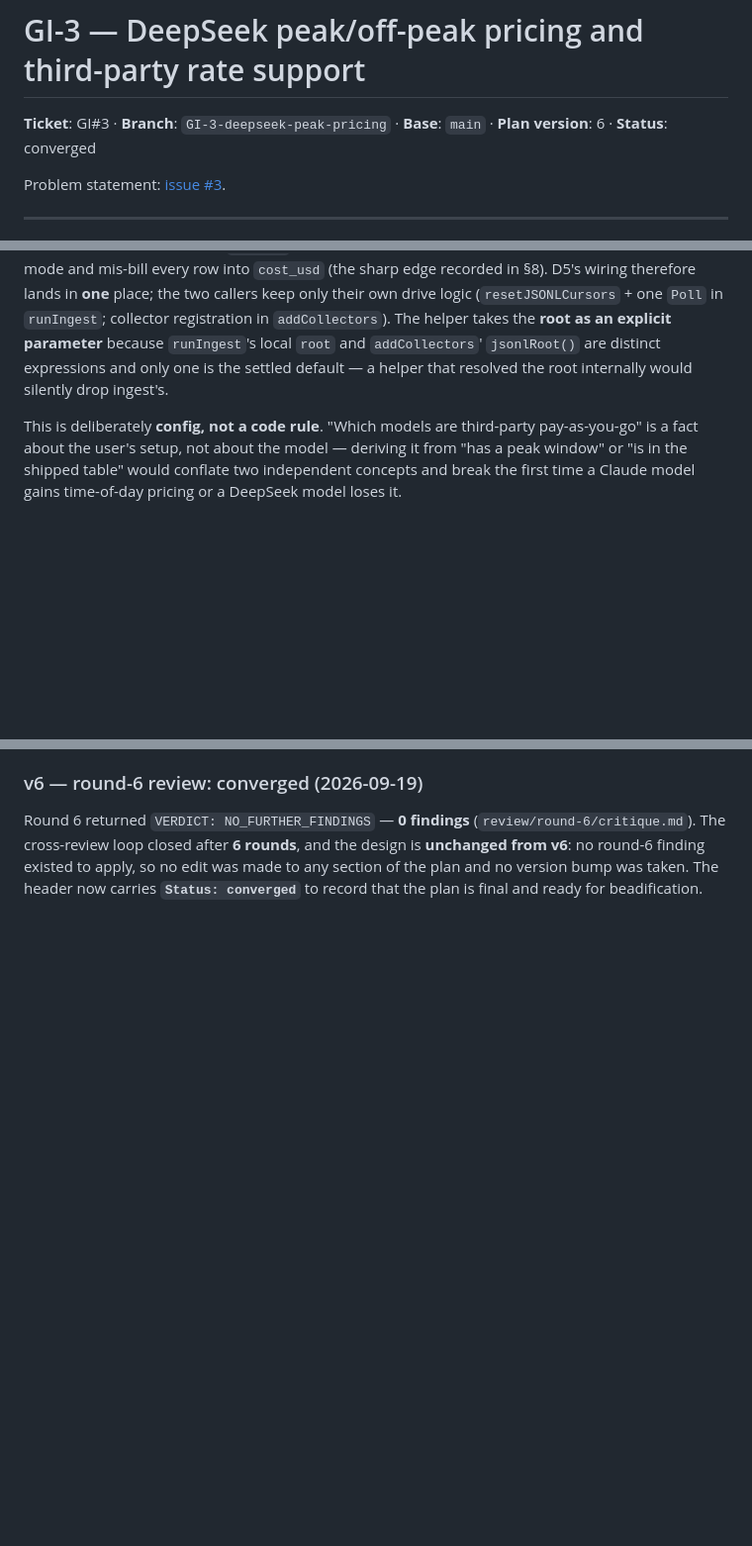
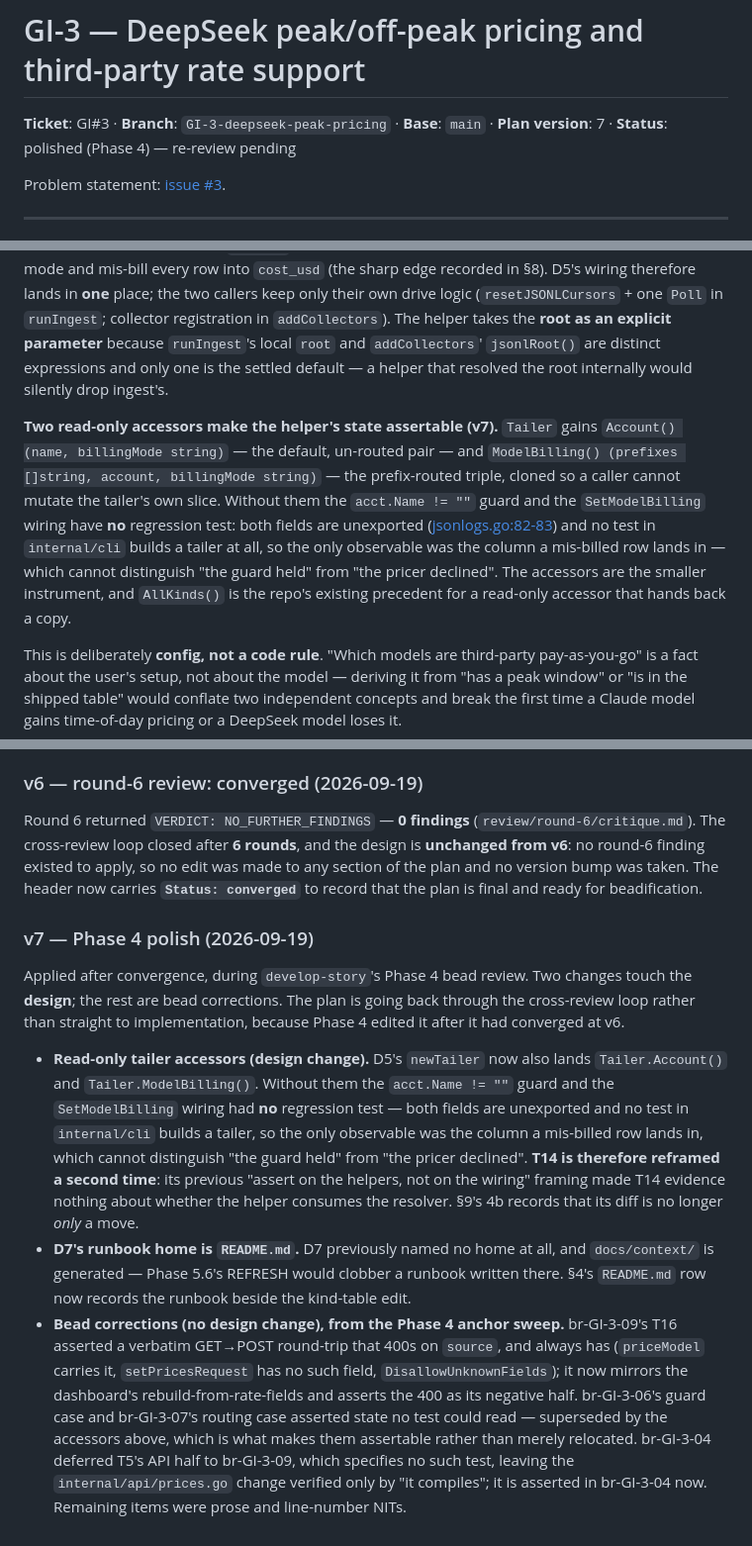
Before and after one commit to abhisheksarkar30/claude-lens, a Markdown page: docs/planning/GI-3-deepseek-peak-pricing.md, 3 parts joined by grey strips. Shown at 99% size. Drawn GitHub-style; blank space fills up the shorter version.

```diff
--- a/docs/planning/GI-3-deepseek-peak-pricing.md
+++ b/docs/planning/GI-3-deepseek-peak-pricing.md
@@ -1,6 +1,6 @@
 # GI-3 — DeepSeek peak/off-peak pricing and third-party rate support
 
-**Ticket**: GI#3 · **Branch**: `GI-3-deepseek-peak-pricing` · **Base**: `main` · **Plan version**: 6 · **Status**: converged
+**Ticket**: GI#3 · **Branch**: `GI-3-deepseek-peak-pricing` · **Base**: `main` · **Plan version**: 7 · **Status**: polished (Phase 4) — re-review pending
 
 Problem statement: [issue #3](https://github.com/abhisheksarkar30/claude-lens/issues/3).
 
@@ -441,6 +441,18 @@ therefore lands in **one** place; the two callers keep only their own drive logi
 expressions and only one is the settled default — a helper that resolved the root
 internally would silently drop ingest's.
 
+**Two read-only accessors make the helper's state assertable (v7).** `Tailer` gains
+`Account() (name, billingMode string)` — the default, un-routed pair — and
+`ModelBilling() (prefixes []string, account, billingMode string)` — the
+prefix-routed triple, cloned so a caller cannot mutate the tailer's own slice.
+Without them the `acct.Name != ""` guard and the `SetModelBilling` wiring have **no**
+regression test: both fields are unexported
+([jsonlogs.go:82-83](internal/jsonlogs/jsonlogs.go#L82-L83)) and no test in
+`internal/cli` builds a tailer at all, so the only observable was the column a
+mis-billed row lands in — which cannot distinguish "the guard held" from "the pricer
+declined". The accessors are the smaller instrument, and `AllKinds()` is the repo's
+existing precedent for a read-only accessor that hands back a copy.
+
 This is deliberately **config, not a code rule**. "Which models are third-party
 pay-as-you-go" is a fact about the user's setup, not about the model — deriving it
 from "has a peak window" or "is in the shipped table" would conflate two
@@ -985,3 +997,33 @@ the design is **unchanged from v6**: no round-6 finding existed to apply, so no
 was made to any section of the plan and no version bump was taken. The header now
 carries **`Status: converged`** to record that the plan is final and ready for
 beadification.
+
+### v7 — Phase 4 polish (2026-09-19)
+
+Applied after convergence, during `develop-story`'s Phase 4 bead review. Two changes
+touch the **design**; the rest are bead corrections. The plan is going back through
+the cross-review loop rather than straight to implementation, because Phase 4 edited
+it after it had converged at v6.
+
+- **Read-only tailer accessors (design change).** D5's `newTailer` now also lands
+  `Tailer.Account()` and `Tailer.ModelBilling()`. Without them the `acct.Name != ""`
+  guard and the `SetModelBilling` wiring had **no** regression test — both fields are
+  unexported and no test in `internal/cli` builds a tailer, so the only observable was
+  the column a mis-billed row lands in, which cannot distinguish "the guard held" from
+  "the pricer declined". **T14 is therefore reframed a second time**: its previous
+  "assert on the helpers, not on the wiring" framing made T14 evidence nothing about
+  whether the helper consumes the resolver. §9's 4b records that its diff is no longer
+  *only* a move.
+- **D7's runbook home is `README.md`.** D7 previously named no home at all, and
+  `docs/context/` is generated — Phase 5.6's REFRESH would clobber a runbook written
+  there. §4's `README.md` row now records the runbook beside the kind-table edit.
+- **Bead corrections (no design change), from the Phase 4 anchor sweep.** br-GI-3-09's
+  T16 asserted a verbatim GET→POST round-trip that 400s on `source`, and always has
+  (`priceModel` carries it, `setPricesRequest` has no such field,
+  `DisallowUnknownFields`); it now mirrors the dashboard's rebuild-from-rate-fields and
+  asserts the 400 as its negative half. br-GI-3-06's guard case and br-GI-3-07's
+  routing case asserted state no test could read — superseded by the accessors above,
+  which is what makes them assertable rather than merely relocated. br-GI-3-04 deferred
+  T5's API half to br-GI-3-09, which specifies no such test, leaving the
+  `internal/api/prices.go` change verified only by "it compiles"; it is asserted in
+  br-GI-3-04 now. Remaining items were prose and line-number NITs.
```
Also changed, not shown: other parts of docs/planning/GI-3-deepseek-peak-pricing.md (+2 -2 lines), .beads/GI-3/br-GI-3-06-chore-newtailer-extract.md (+30 -16 lines), .beads/GI-3/br-GI-3-07-feat-jsonl-per-row-billing-routing.md (+28 -16 lines).
